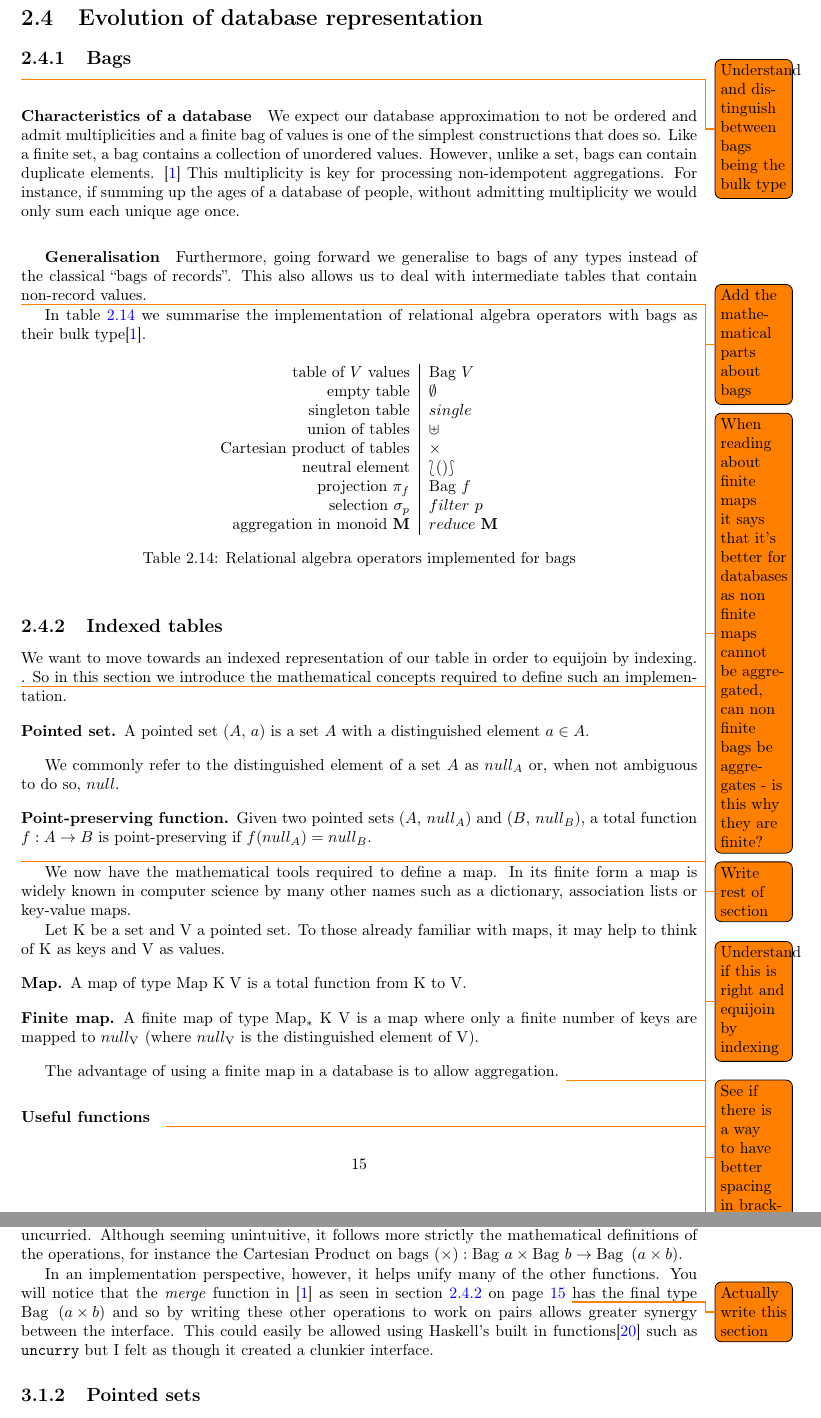
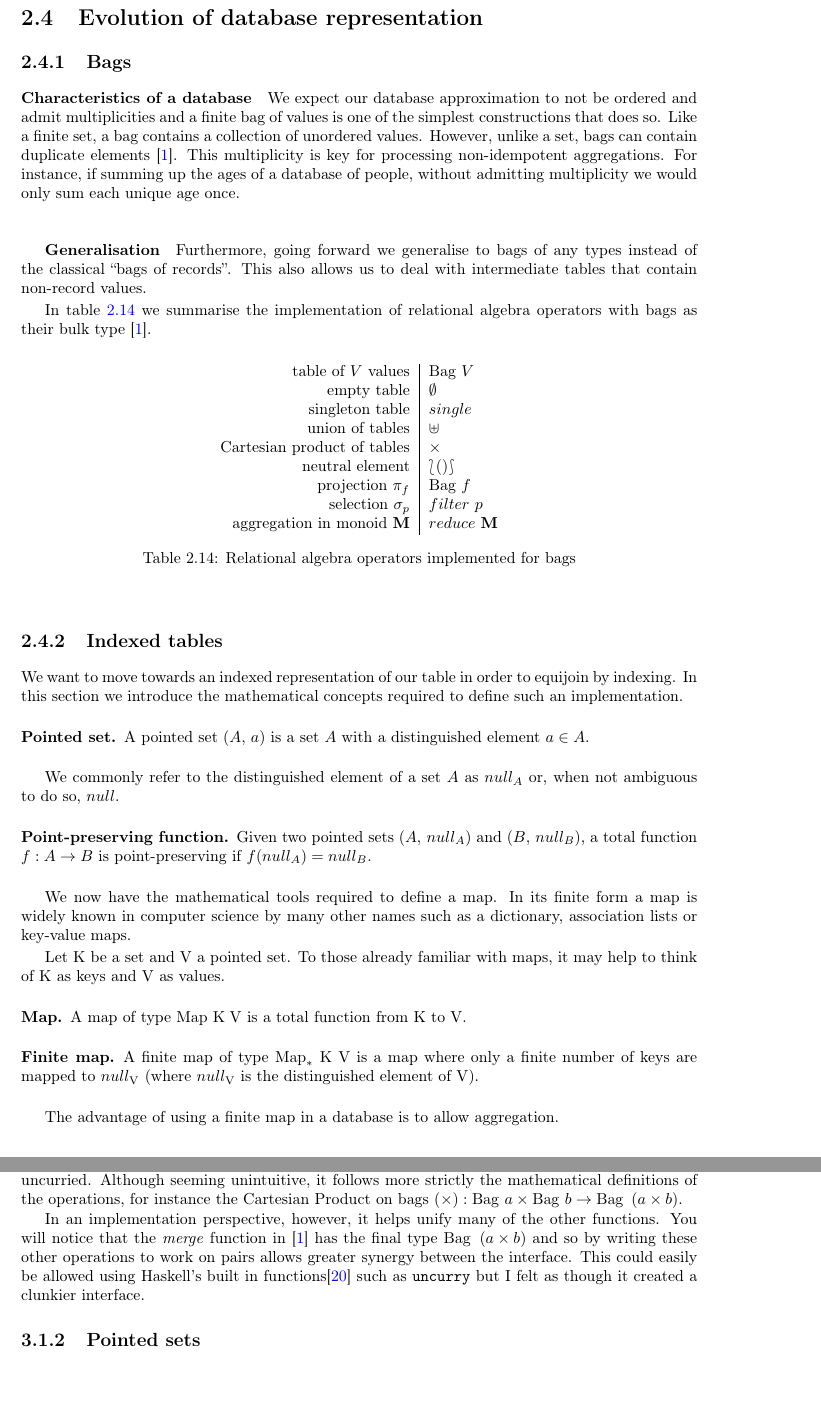
Before and after one commit to MatBon01/joinbench, a LaTeX thesis (report/final.tex, which reads report/background/databaserepresentation.tex, report/project/database/implementation.tex): two parts of pages 16 and 18 of 25, joined at a grey line, cut so that both start at the same text, the shorter picture padded with empty space. Compiled offline with pdfLaTeX.

Commit message:
Edit background on database representation for final report (#56)
* Move citations before punctuation

* Remove todos related to bags

* Fix introduction to indexed tables

* Remove todos on finite maps and indexed tables

* Remove reference to removed useful functions section

```diff
--- a/report/background/databaserepresentation.tex
+++ b/report/background/databaserepresentation.tex
@@ -1,15 +1,10 @@
 \section{Evolution of database representation}
 \subsection{Bags}
-\todo{Understand and distinguish between bags being the bulk type}
-\paragraph{Characteristics of a database}We expect our database approximation to not be ordered and admit multiplicities and a finite bag of values is one of the simplest constructions that does so. Like a finite set, a bag contains a collection of unordered values. However, unlike a set, bags can contain duplicate elements. \cite{RelationalAlgebraByWayOfAdjunctions} This multiplicity is key for processing non-idempotent aggregations. For instance, if summing up the ages of a database of people, without admitting multiplicity we would only sum each unique age once.
+\paragraph{Characteristics of a database}We expect our database approximation to not be ordered and admit multiplicities and a finite bag of values is one of the simplest constructions that does so. Like a finite set, a bag contains a collection of unordered values. However, unlike a set, bags can contain duplicate elements \cite{RelationalAlgebraByWayOfAdjunctions}.  This multiplicity is key for processing non-idempotent aggregations. For instance, if summing up the ages of a database of people, without admitting multiplicity we would only sum each unique age once.
 \subparagraph{Generalisation}Furthermore, going forward we generalise to bags of any types instead of the classical ``bags of records''. This also allows us to deal with intermediate tables that contain non-record values.
-\todo{Add the mathematical parts about bags}
-\todo{When reading about finite maps it says that it's better for databases as non finite maps cannot be aggregated, can non finite bags be aggregates - is this why they are finite?}
-
-\todo{Write rest of section}
 
 In \fref{tab:BagRelAlgOps} we summarise the implementation of relational algebra operators with bags
-as their bulk type\cite{RelationalAlgebraByWayOfAdjunctions}.
+as their bulk type \cite{RelationalAlgebraByWayOfAdjunctions}.
 \begin{table}[h]
     \centering
     \begin{tabular}{r|l}
@@ -28,7 +23,8 @@ as their bulk type\cite{RelationalAlgebraByWayOfAdjunctions}.
 \end{table}
 
 \subsection{Indexed tables}
-We want to move towards an indexed representation of our table in order to equijoin by indexing. \todo{Understand if this is right and equijoin by indexing}. So in this section we introduce the mathematical concepts required to define such an implementation.
+We want to move towards an indexed representation of our table in order to
+equijoin by indexing. In this section we introduce the mathematical concepts required to define such an implementation.
 \theoremstyle{definition}\newtheorem*{psetdef}{Pointed set}
 \theoremstyle{definition}\newtheorem*{ppfuncdef}{Point-preserving function}
 \theoremstyle{definition}\newtheorem*{mapdef}{Map}
@@ -40,9 +36,6 @@ We commonly refer to the distinguished element of a set $A$ as $null_A$ or, when
 \begin{ppfuncdef}\label{def:ppfunc}
   Given two pointed sets $\pset{A}{null_A}$ and $\pset{B}{null_B}$, a total function $f: A \rightarrow B$ is point-preserving if $f(null_A) = null_B$.
 \end{ppfuncdef}
-\todo{See if there is a way to have better spacing in brackets}
-
-\todo{Add in more mathematical detail for point preserving functions}
 
 We now have the mathematical tools required to define a map. In its finite form a map is widely known in computer science by many other names such as a dictionary, association lists or key-value maps.
 
@@ -54,7 +47,3 @@ Let $\keyset$ be a set and $\valset$ a pointed set. To those already familiar wi
   A finite map of type \finitemap{\keyset}{\valset} is a map where only a finite number of keys are mapped to $null_\valset$ (where $null_\valset$ is the distinguished element of \valset).
 \end{finitemapdef}
 The advantage of using a finite map in a database is to allow aggregation.
-\todo{Understand why only semi-monoidal}
-\todo{Introduced indexed tables}
-\paragraph{Useful functions}{} \todo{Explain all the functions needed, such as
-merge\label{sec:finitemapfuncs}}
--- a/report/project/database/implementation.tex
+++ b/report/project/database/implementation.tex
@@ -14,8 +14,7 @@ the operations, for instance the Cartesian Product on bags $(\times): \bag{a}
 
 In an implementation perspective, however, it helps unify many of the other
 functions. You will notice that the \mathcodefunc{merge} function in
-\cite{RelationalAlgebraByWayOfAdjunctions} as seen in \fref{sec:finitemapfuncs}
-\todo{Actually write this section} has the final type \bag{\left(a \times
+\cite{RelationalAlgebraByWayOfAdjunctions} has the final type \bag{\left(a \times
     b\right)} and so by writing these other operations to work on pairs allows
 greater synergy between the interface. This could easily be allowed using
 Haskell's built in functions\cite{Prelude} such as \texttt{uncurry} but I felt
```
